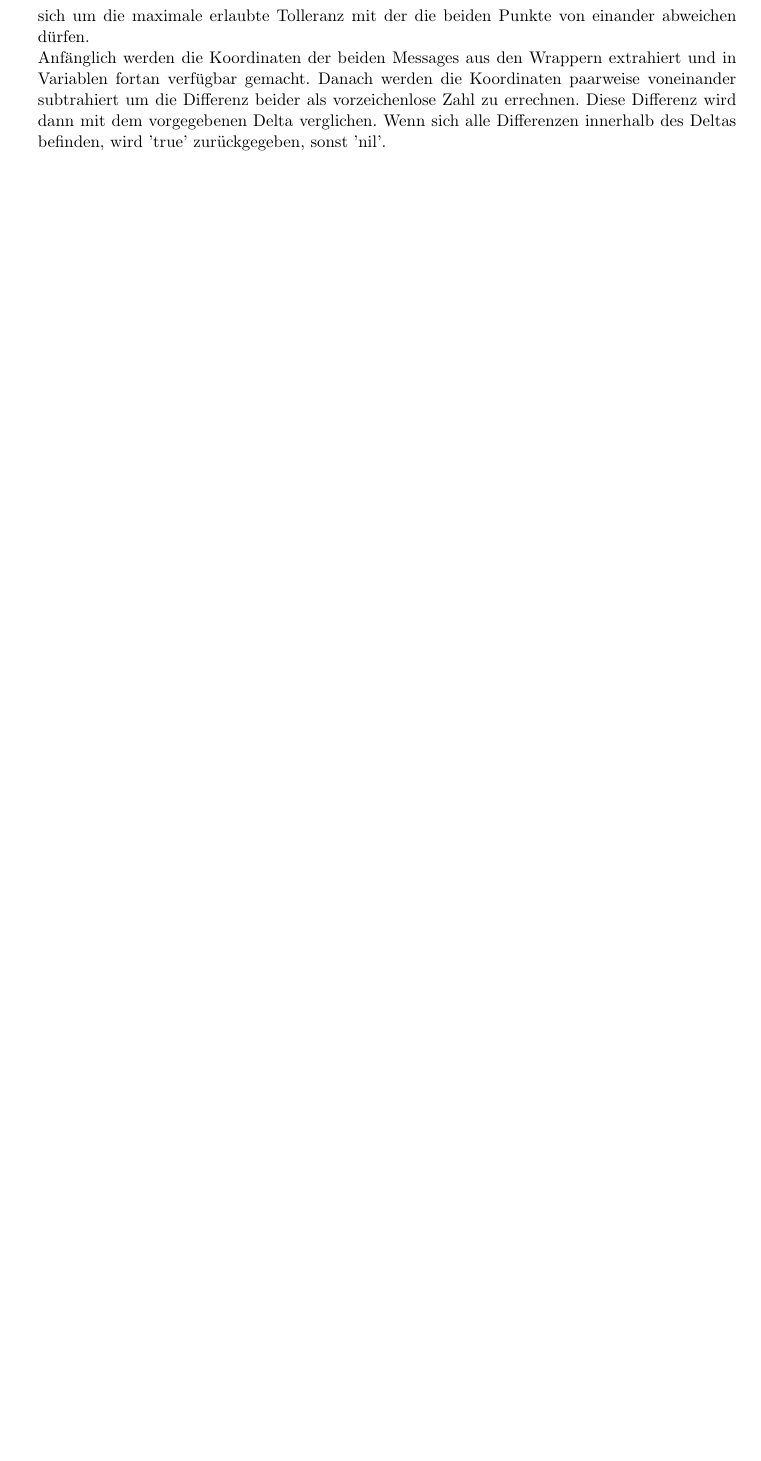
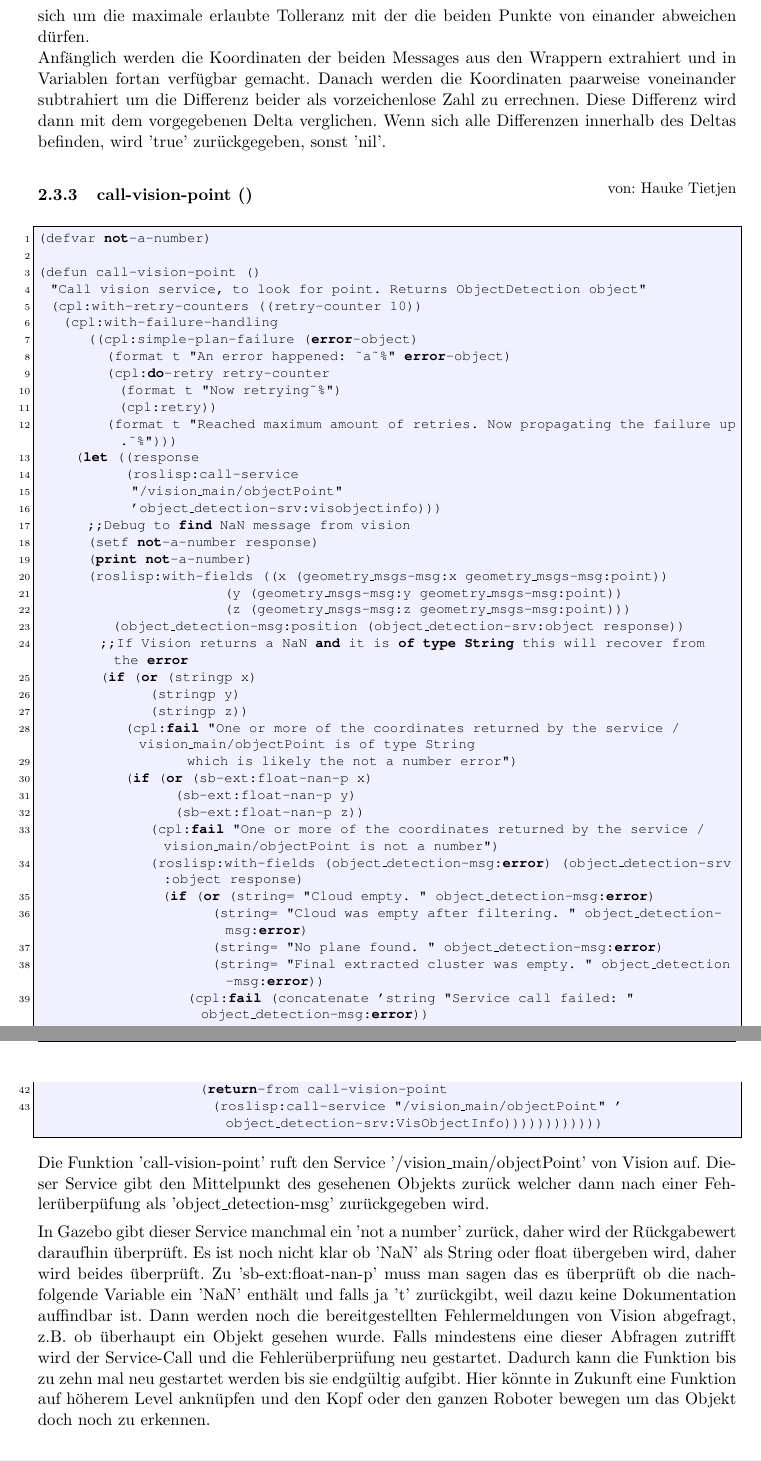
Before and after one commit to K8lcx63/suturo, a LaTeX document (01_documentation/planning/doku.tex): part of page 3 of 6 before the commit and two parts of pages 3 and 4 of 7 after it, the two joined at a grey line, cut so that both start at the same text, the shorter picture padded with empty space. Compiled offline with pdfLaTeX.

Commit message:
Fügt Doku für call-vision-point hinzu. Könnte am Freitag noch ein "newpage" zur formatierung brauchen.

```diff
--- a/01_documentation/planning/doku.tex
+++ b/01_documentation/planning/doku.tex
@@ -74,6 +74,59 @@ Die Node 'points' aus dem Paket 'planning\_vision' befasst sich ausschliesslich
 
 Die Funktion 'check-points-is-equal' bekommt die Parameter 'msg-one' und 'msg-two' \"ubergeben. Dabei handelt es sich um Messages vom Typ 'object\_detection-msg'. Diese enthalten Punke (x, y, z) die zu verschiedenen Zeiten von Vision über die Kinect wahrgenommen wurden. Sie stellen den Mittelpunkt des umzustossenden Objektes dar. Beim \"Ubergabeparameter delta, handelt es sich um die maximale erlaubte Tolleranz mit der die beiden Punkte von einander abweichen dürfen. \\
 Anf\"anglich werden die Koordinaten der beiden Messages aus den Wrappern extrahiert und in Variablen fortan verf\"ugbar gemacht. Danach werden die Koordinaten paarweise voneinander subtrahiert um die Differenz beider als vorzeichenlose Zahl zu errechnen. Diese Differenz wird dann mit dem vorgegebenen Delta verglichen. Wenn sich alle Differenzen innerhalb des Deltas befinden, wird 'true' zurückgegeben, sonst 'nil'.
+
+\subsubsection{call-vision-point ()}
+\chapterauthor{Hauke Tietjen}
+\begin{lstlisting}
+(defvar not-a-number)
+
+(defun call-vision-point ()
+  "Call vision service, to look for point. Returns ObjectDetection object"
+  (cpl:with-retry-counters ((retry-counter 10))
+    (cpl:with-failure-handling
+        ((cpl:simple-plan-failure (error-object)
+           (format t "An error happened: ~a~%" error-object)
+           (cpl:do-retry retry-counter
+             (format t "Now retrying~%")
+             (cpl:retry))
+           (format t "Reached maximum amount of retries. Now propagating the failure up.~%")))
+      (let ((response
+              (roslisp:call-service
+               "/vision_main/objectPoint"
+               'object_detection-srv:visobjectinfo)))
+        ;;Debug to find NaN message from vision
+        (setf not-a-number response)
+        (print not-a-number)
+        (roslisp:with-fields ((x (geometry_msgs-msg:x geometry_msgs-msg:point))
+                              (y (geometry_msgs-msg:y geometry_msgs-msg:point))
+                              (z (geometry_msgs-msg:z geometry_msgs-msg:point)))
+            (object_detection-msg:position (object_detection-srv:object response))
+          ;;If Vision returns a NaN and it is of type String this will recover from the error
+          (if (or (stringp x)
+                  (stringp y)
+                  (stringp z))
+              (cpl:fail "One or more of the coordinates returned by the service /vision_main/objectPoint is of type String
+                        which is likely the not a number error")
+              (if (or (sb-ext:float-nan-p x)
+                      (sb-ext:float-nan-p y)
+                      (sb-ext:float-nan-p z))
+                  (cpl:fail "One or more of the coordinates returned by the service /vision_main/objectPoint is  not a number")
+                  (roslisp:with-fields (object_detection-msg:error) (object_detection-srv:object response)
+                    (if (or (string= "Cloud empty. " object_detection-msg:error)
+                            (string= "Cloud was empty after filtering. " object_detection-msg:error)
+                            (string= "No plane found. " object_detection-msg:error)
+                            (string= "Final extracted cluster was empty. " object_detection-msg:error))
+                        (cpl:fail (concatenate 'string "Service call failed: " object_detection-msg:error))
+                        (progn
+                          (format t "Service call successful.")
+                          (return-from call-vision-point
+                            (roslisp:call-service "/vision_main/objectPoint" 'object_detection-srv:VisObjectInfo))))))))))))
+\end{lstlisting}
+
+Die Funktion 'call-vision-point' ruft den Service '/vision\_main/objectPoint' von Vision auf. Dieser Service gibt den Mittelpunkt des gesehenen Objekts zurück welcher dann nach einer Fehlerüberpüfung als 'object\_detection-msg' zurückgegeben wird.
+
+In Gazebo gibt dieser Service manchmal ein 'not a number' zurück, daher wird der Rückgabewert daraufhin überprüft. Es ist noch nicht klar ob 'NaN' als String oder float übergeben wird, daher wird beides überprüft. Zu 'sb-ext:float-nan-p' muss man sagen das es überprüft ob die nachfolgende Variable ein 'NaN' enthält und falls ja 't' zurückgibt, weil dazu keine Dokumentation auffindbar ist. Dann werden noch die bereitgestellten Fehlermeldungen von Vision abgefragt, z.B. ob überhaupt ein Objekt gesehen wurde. Falls mindestens eine dieser Abfragen zutrifft wird der Service-Call und die Fehlerüberprüfung neu gestartet. Dadurch kann die Funktion bis zu zehn mal neu gestartet werden bis sie endgültig aufgibt. Hier könnte in Zukunft eine Funktion auf höherem Level anknüpfen und den Kopf oder den ganzen Roboter bewegen um das Objekt doch noch zu erkennen.
+
 \section{Node: ask (planning\_knowledge)}
 \subsection{Architekturbild}
 \chapterauthor{Kevin Störmer}
```
